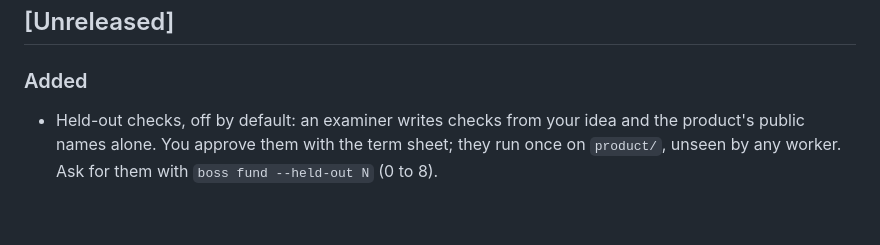
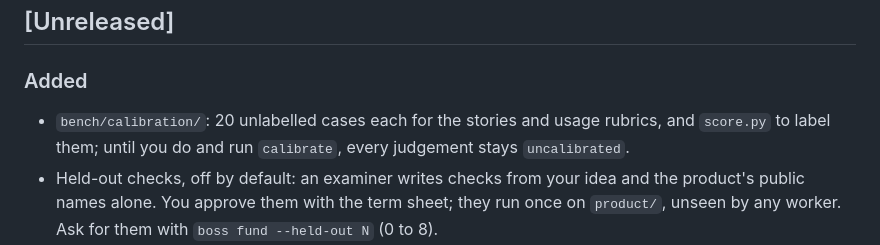
Before and after one commit to kgorle1111/antstreet, a Markdown page: CHANGELOG.md, the part around the change. Rendered like a GitHub page; blank space fills up the shorter version.

Commit message:
docs: register the judge calibration set (changelog, B35 status)
Co-Authored-By: Claude Opus 5.5 <noreply@anthropic.com>

```diff
--- a/CHANGELOG.md
+++ b/CHANGELOG.md
@@ -10,6 +10,8 @@ what changed for someone using the tool, not which commit did it.
 
 ### Added
 
+- `bench/calibration/`: 20 unlabelled cases each for the stories and usage rubrics, and `score.py` to
+  label them; until you do and run `calibrate`, every judgement stays `uncalibrated`.
 - Held-out checks, off by default: an examiner writes checks from your idea and the product's
   public names alone. You approve them with the term sheet; they run once on `product/`, unseen
   by any worker. Ask for them with `boss fund --held-out N` (0 to 8).
```
Also changed, not shown: docs/BACKLOG.md (+1 -1 lines).
